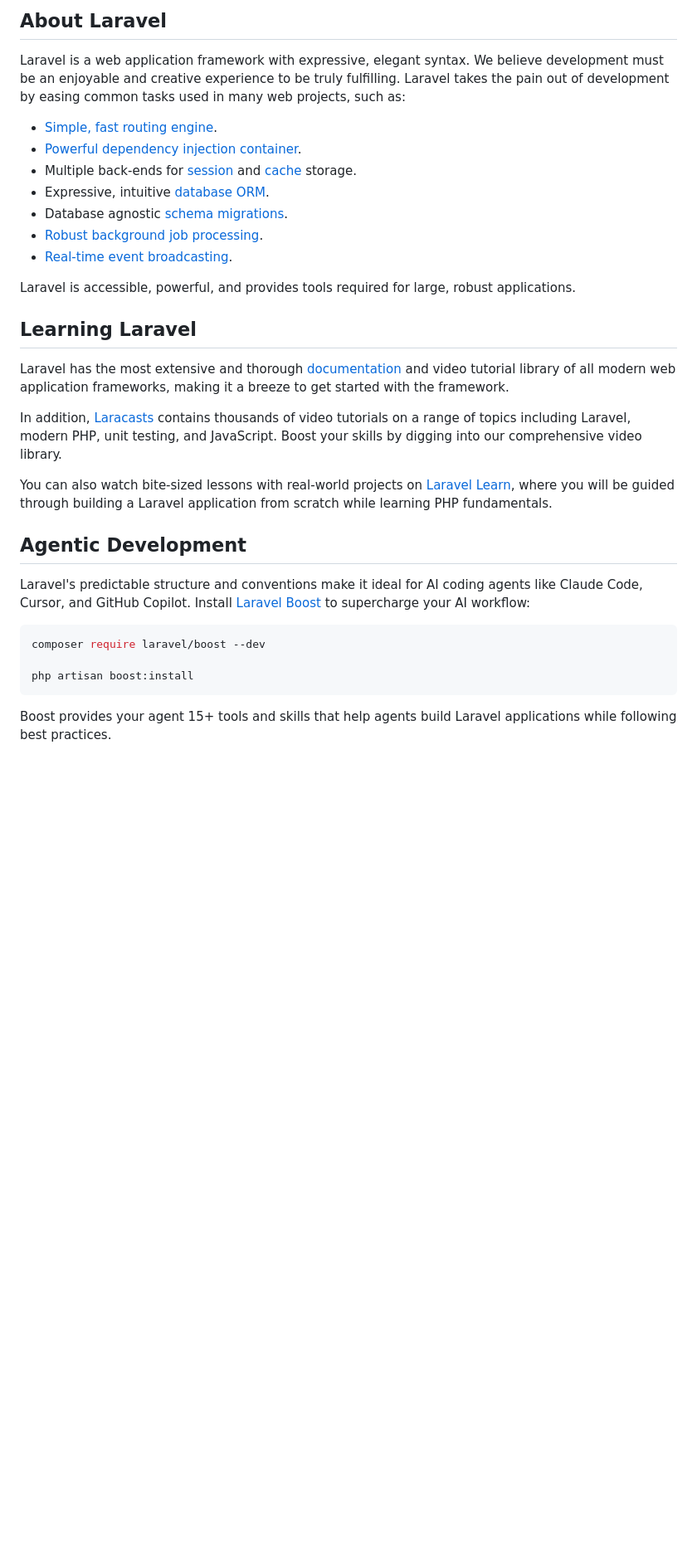
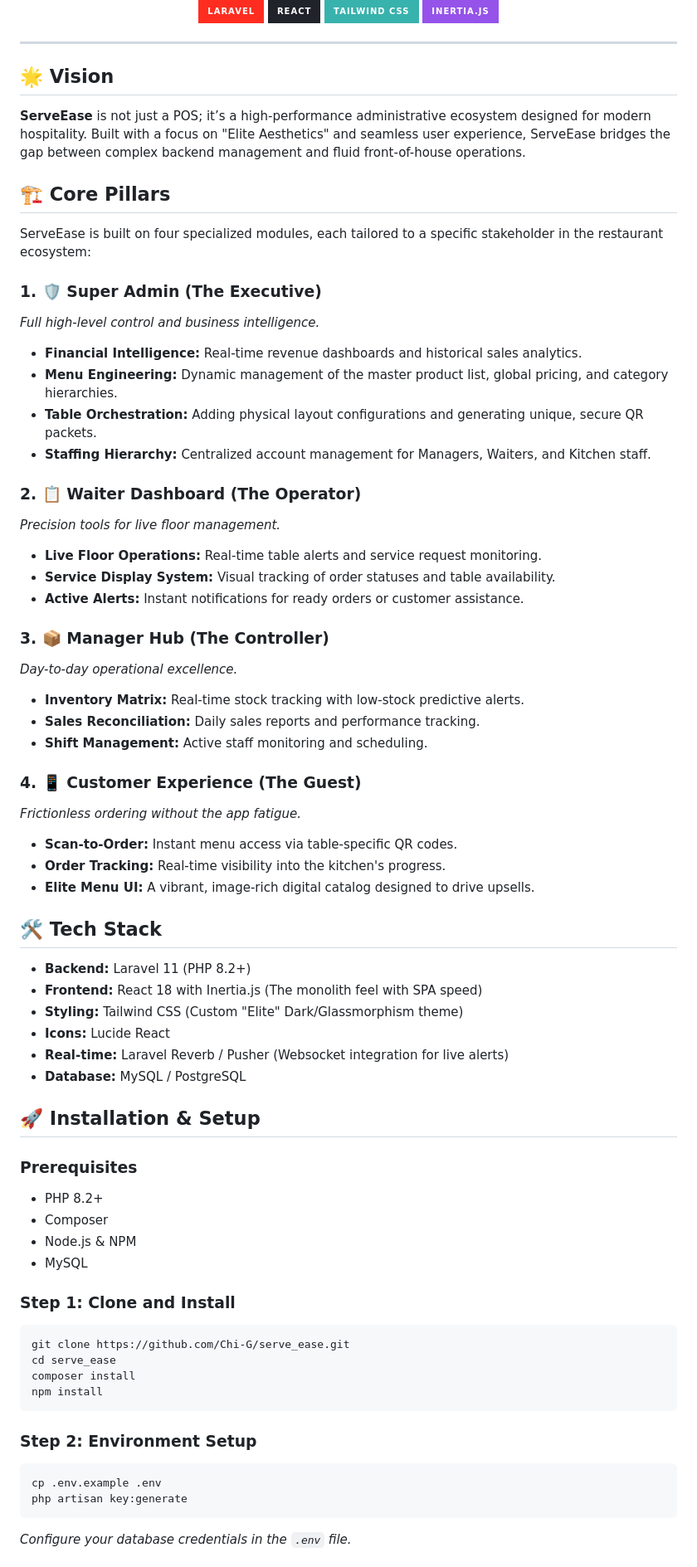
Before and after one commit to Chi-G/serve_ease, a Markdown page: README.md, the part around one of its changes. Shown at 83% size. Rendered like a GitHub page; badges without logos; blank space fills up the shorter version.

Commit message:
docs: refactor README to reflect ServeEase project identity

````diff
--- a/README.md
+++ b/README.md
@@ -9,35 +8,75 @@
 
-## About Laravel
+<div align="center">
+  <img src="https://img.shields.io/badge/Laravel-FF2D20?style=for-the-badge&logo=laravel&logoColor=white" />
+  <img src="https://img.shields.io/badge/React-20232A?style=for-the-badge&logo=react&logoColor=61DAFB" />
+  <img src="https://img.shields.io/badge/Tailwind_CSS-38B2AC?style=for-the-badge&logo=tailwind-css&logoColor=white" />
+  <img src="https://img.shields.io/badge/Inertia.js-9553E9?style=for-the-badge&logo=inertia&logoColor=white" />
+</div>
 
-Laravel is a web application framework with expressive, elegant syntax. We believe development must be an enjoyable and creative experience to be truly fulfilling. Laravel takes the pain out of development by easing common tasks used in many web projects, such as:
+---
 
-- [Simple, fast routing engine](https://laravel.com/docs/routing).
-- [Powerful dependency injection container](https://laravel.com/docs/container).
-- Multiple back-ends for [session](https://laravel.com/docs/session) and [cache](https://laravel.com/docs/cache) storage.
-- Expressive, intuitive [database ORM](https://laravel.com/docs/eloquent).
-- Database agnostic [schema migrations](https://laravel.com/docs/migrations).
-- [Robust background job processing](https://laravel.com/docs/queues).
-- [Real-time event broadcasting](https://laravel.com/docs/broadcasting).
+## 🌟 Vision
 
-Laravel is accessible, powerful, and provides tools required for large, robust applications.
+**ServeEase** is not just a POS; it’s a high-performance administrative ecosystem designed for modern hospitality. Built with a focus on "Elite Aesthetics" and seamless user experience, ServeEase bridges the gap between complex backend management and fluid front-of-house operations.
 
-## Learning Laravel
+## 🏗️ Core Pillars
 
-Laravel has the most extensive and thorough [documentation](https://laravel.com/docs) and video tutorial library of all modern web application frameworks, making it a breeze to get started with the framework.
+ServeEase is built on four specialized modules, each tailored to a specific stakeholder in the restaurant ecosystem:
 
-In addition, [Laracasts](https://laracasts.com) contains thousands of video tutorials on a range of topics including Laravel, modern PHP, unit testing, and JavaScript. Boost your skills by digging into our comprehensive video library.
+### 1. 🛡️ Super Admin (The Executive)
+*Full high-level control and business intelligence.*
+- **Financial Intelligence:** Real-time revenue dashboards and historical sales analytics.
+- **Menu Engineering:** Dynamic management of the master product list, global pricing, and category hierarchies.
+- **Table Orchestration:** Adding physical layout configurations and generating unique, secure QR packets.
+- **Staffing Hierarchy:** Centralized account management for Managers, Waiters, and Kitchen staff.
 
-You can also watch bite-sized lessons with real-world projects on [Laravel Learn](https://laravel.com/learn), where you will be guided through building a Laravel application from scratch while learning PHP fundamentals.
+### 2. 📋 Waiter Dashboard (The Operator)
+*Precision tools for live floor management.*
+- **Live Floor Operations:** Real-time table alerts and service request monitoring.
+- **Service Display System:** Visual tracking of order statuses and table availability.
+- **Active Alerts:** Instant notifications for ready orders or customer assistance.
 
-## Agentic Development
+### 3. 📦 Manager Hub (The Controller)
+*Day-to-day operational excellence.*
+- **Inventory Matrix:** Real-time stock tracking with low-stock predictive alerts.
+- **Sales Reconciliation:** Daily sales reports and performance tracking.
+- **Shift Management:** Active staff monitoring and scheduling.
 
-Laravel's predictable structure and conventions make it ideal for AI coding agents like Claude Code, Cursor, and GitHub Copilot. Install [Laravel Boost](https://laravel.com/docs/ai) to supercharge your AI workflow:
+### 4. 📱 Customer Experience (The Guest)
+*Frictionless ordering without the app fatigue.*
+- **Scan-to-Order:** Instant menu access via table-specific QR codes.
+- **Order Tracking:** Real-time visibility into the kitchen's progress.
+- **Elite Menu UI:** A vibrant, image-rich digital catalog designed to drive upsells.
 
+## 🛠️ Tech Stack
+
+- **Backend:** Laravel 11 (PHP 8.2+)
+- **Frontend:** React 18 with Inertia.js (The monolith feel with SPA speed)
+- **Styling:** Tailwind CSS (Custom "Elite" Dark/Glassmorphism theme)
+- **Icons:** Lucide React
+- **Real-time:** Laravel Reverb / Pusher (Websocket integration for live alerts)
+- **Database:** MySQL / PostgreSQL
+
+## 🚀 Installation & Setup
+
+### Prerequisites
+- PHP 8.2+
+- Composer
+- Node.js & NPM
+- MySQL
+
+### Step 1: Clone and Install
 ```bash
-composer require laravel/boost --dev
-
-php artisan boost:install
+git clone https://github.com/Chi-G/serve_ease.git
+cd serve_ease
+composer install
+npm install
 ```
 
-Boost provides your agent 15+ tools and skills that help agents build Laravel applications while following best practices.
+### Step 2: Environment Setup
+```bash
+cp .env.example .env
+php artisan key:generate
+```
+*Configure your database credentials in the `.env` file.*
 
````
Also changed, not shown: other parts of README.md (+36 -15 lines).
